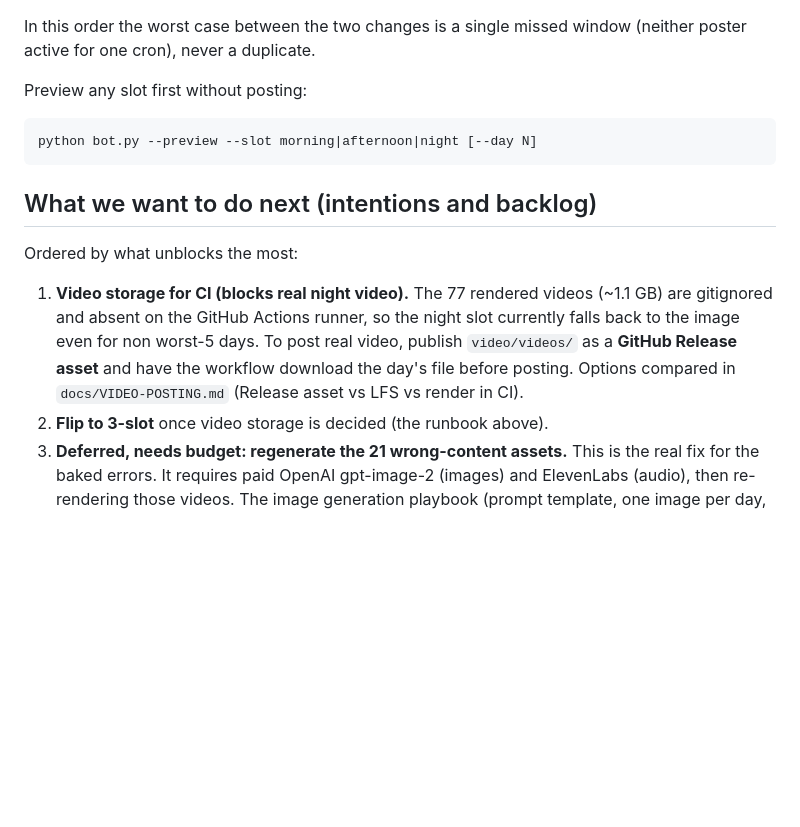
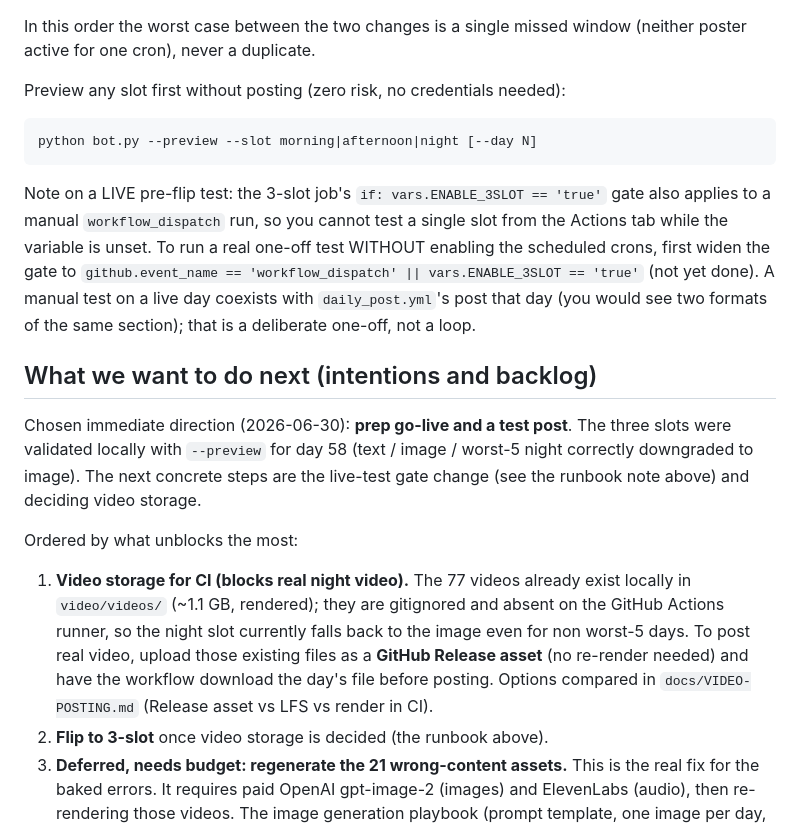
Before and after one commit to vishutdhar/constitution_bot, a Markdown page: docs/STATE.md, the part around the change. GitHub-like rendering; blank space fills up the shorter version.

Commit message:
docs(STATE): record go-live-prep direction + test-gate gotcha + local videos (#12)
Captures what was learned today so the next session resumes accurately:
- Chosen immediate direction: prep go-live + a test post; all three slots validated
  locally via --preview for day 58 (text / image / worst-5 night downgraded to image).
- Live-test gate gotcha: the 3-slot job's 'if: vars.ENABLE_3SLOT == true' gate also
  applies to manual workflow_dispatch, so a single-slot test cannot run from the Actions
  tab while the variable is unset. To test without enabling the scheduled crons, widen the
  gate to github.event_name == 'workflow_dispatch' || vars.ENABLE_3SLOT == 'true' (not yet
  done). A manual test coexists with daily_post.yml that day (two formats, deliberate one-off).
- Video storage: the 77 videos already exist locally in video/videos/, so the storage step
  is to upload existing files as a GitHub Release asset, no re-render needed.

````diff
--- a/docs/STATE.md
+++ b/docs/STATE.md
@@ -82,22 +82,36 @@ fires in between runs both and double posts.
 In this order the worst case between the two changes is a single missed window (neither
 poster active for one cron), never a duplicate.
 
-Preview any slot first without posting:
+Preview any slot first without posting (zero risk, no credentials needed):
 
 ```bash
 python bot.py --preview --slot morning|afternoon|night [--day N]
 ```
 
+Note on a LIVE pre-flip test: the 3-slot job's `if: vars.ENABLE_3SLOT == 'true'` gate
+also applies to a manual `workflow_dispatch` run, so you cannot test a single slot from
+the Actions tab while the variable is unset. To run a real one-off test WITHOUT enabling
+the scheduled crons, first widen the gate to
+`github.event_name == 'workflow_dispatch' || vars.ENABLE_3SLOT == 'true'` (not yet done).
+A manual test on a live day coexists with `daily_post.yml`'s post that day (you would see
+two formats of the same section); that is a deliberate one-off, not a loop.
+
 ## What we want to do next (intentions and backlog)
+
+Chosen immediate direction (2026-06-30): **prep go-live and a test post**. The three
+slots were validated locally with `--preview` for day 58 (text / image / worst-5 night
+correctly downgraded to image). The next concrete steps are the live-test gate change
+(see the runbook note above) and deciding video storage.
 
 Ordered by what unblocks the most:
 
-1. **Video storage for CI (blocks real night video).** The 77 rendered videos
-   (~1.1 GB) are gitignored and absent on the GitHub Actions runner, so the night
-   slot currently falls back to the image even for non worst-5 days. To post real
-   video, publish `video/videos/` as a **GitHub Release asset** and have the
-   workflow download the day's file before posting. Options compared in
-   `docs/VIDEO-POSTING.md` (Release asset vs LFS vs render in CI).
+1. **Video storage for CI (blocks real night video).** The 77 videos already exist
+   locally in `video/videos/` (~1.1 GB, rendered); they are gitignored and absent on the
+   GitHub Actions runner, so the night slot currently falls back to the image even for
+   non worst-5 days. To post real video, upload those existing files as a **GitHub Release
+   asset** (no re-render needed) and have the workflow download the day's file before
+   posting. Options compared in `docs/VIDEO-POSTING.md` (Release asset vs LFS vs render
+   in CI).
 2. **Flip to 3-slot** once video storage is decided (the runbook above).
 3. **Deferred, needs budget: regenerate the 21 wrong-content assets.** This is the
    real fix for the baked errors. It requires paid OpenAI gpt-image-2 (images) and
````
